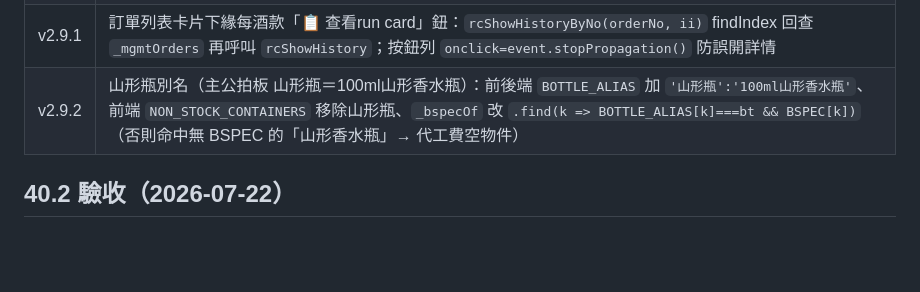
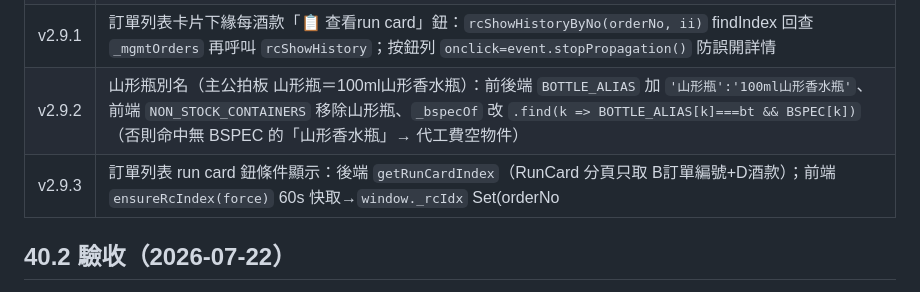
Before and after one commit to MollyLin-coding/recipe, a Markdown page: 南坡萬APP接手文件_v10_18.md, the part around the change. Drawn GitHub-style; blank space fills up the shorter version.

Commit message:
docs: 接手文件 40.1 補 v2.9.3 run card 鈕條件顯示
Co-Authored-By: Claude Fable 5 <noreply@anthropic.com>

```diff
--- a/南坡萬APP接手文件_v10_18.md
+++ b/南坡萬APP接手文件_v10_18.md
@@ -2280,6 +2280,7 @@ async function doCompleteTask(oi,ii){
 | v2.9 | **建單瓶型↔玻璃瓶庫存連動**。前端：`orderBottleList()` 改動態=玻璃瓶庫存品名(快取 `window._bottleOv`) ∪ `NON_STOCK_CONTAINERS`；`BOTTLE_ALIAS` 舊名對照＋`_bspecOf(bt)` 反查 BSPEC 成本鍵；`ensureBottleCache(force)` 60 秒快取（loadOrderMgmt 背景預載/loadBottleOverview 同步）；`checkBottleWarn()` 建單列缺瓶紅字（同瓶型跨列合計 need、編輯模式 `window._omEditOffset` 扣自身預佔）；編輯預填舊名自動遷移；完成回報 modal `ct_bt` 補缺值選項；safetyRow 顯示「訂單預佔｜可用」(title=明細)。後端：`BOTTLE_ALIAS`/`_bottleKeyOf_(name,namesMap)`/`_bottleReserved_(namesMap)`（讀訂單主表 E 欄 items，status≠完成 × qty 彙總）；getBottleOverview 回 `reserved/reservedDetail`；completeOrderItem ①擋重複回報（status=完成→error）②自動 append「出庫」ledger（qty=bottleCount、備註=訂單編號+完成自動扣瓶(理論)、**允許負庫存**）回 `bottleDeduct` |
 | v2.9.1 | 訂單列表卡片下緣每酒款「📋 查看run card」鈕：`rcShowHistoryByNo(orderNo, ii)` findIndex 回查 `_mgmtOrders` 再呼叫 `rcShowHistory`；按鈕列 `onclick=event.stopPropagation()` 防誤開詳情 |
 | v2.9.2 | 山形瓶別名（主公拍板 山形瓶＝100ml山形香水瓶）：前後端 `BOTTLE_ALIAS` 加 `'山形瓶':'100ml山形香水瓶'`、前端 `NON_STOCK_CONTAINERS` 移除山形瓶、`_bspecOf` 改 `.find(k => BOTTLE_ALIAS[k]===bt && BSPEC[k])`（否則命中無 BSPEC 的「山形香水瓶」→ 代工費空物件） |
+| v2.9.3 | 訂單列表 run card 鈕條件顯示：後端 `getRunCardIndex`（RunCard 分頁只取 B訂單編號+D酒款）；前端 `ensureRcIndex(force)` 60s 快取→`window._rcIdx` Set(orderNo||product)；renderMonthOrders 查表渲染（索引未載前不顯示）；rcSave/rcDelCard 成功後 force 刷新＋重繪。**眉角：本機驗證 switchTab 又踩「要等 doLogin 收尾」坑（v2.2.1 已知）** |
 
 ## 40.2 驗收（2026-07-22）
 - 沙盒（測試後端@17）API 9/9：reserved 欄位/舊單別名合併預佔/建單+12(新舊名合併)/完成自動扣 7/重複回報擋/舊名「江小白」完成→映射扣 100ml江小白×5/庫存−12 預佔歸還/ledger 兩筆備註/deleteOrder 善後。
```
